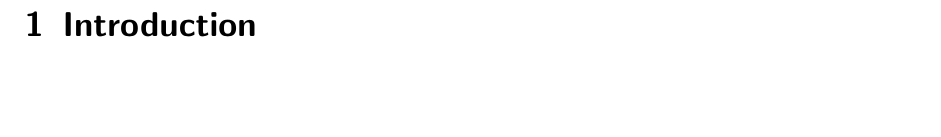
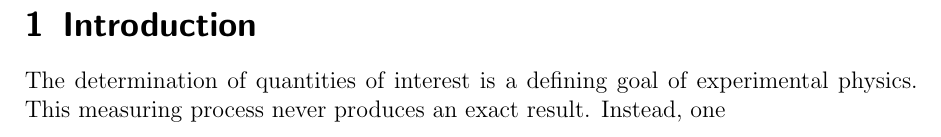
Before and after one commit to Just-Neptun/FP, a LaTeX paper (S01 Statistik/ausarbeitung.tex, which reads S01 Statistik/sections/introduction.tex): part of page 2 of 2, cut so that both start at the same text, the shorter picture padded with empty space. Compiled offline with pdfLaTeX.

Commit message:
Start the introduction

```diff
--- a/S01 Statistik/sections/introduction.tex
+++ b/S01 Statistik/sections/introduction.tex
@@ -1,3 +1,6 @@
 % !TEX root = ./../ausarbeitung.tex
 \section{Introduction}
 \label{sec:introduction}
+The determination of quantities of interest is a defining goal of experimental physics.
+This measuring process never produces an exact result.
+Instead, one
```
